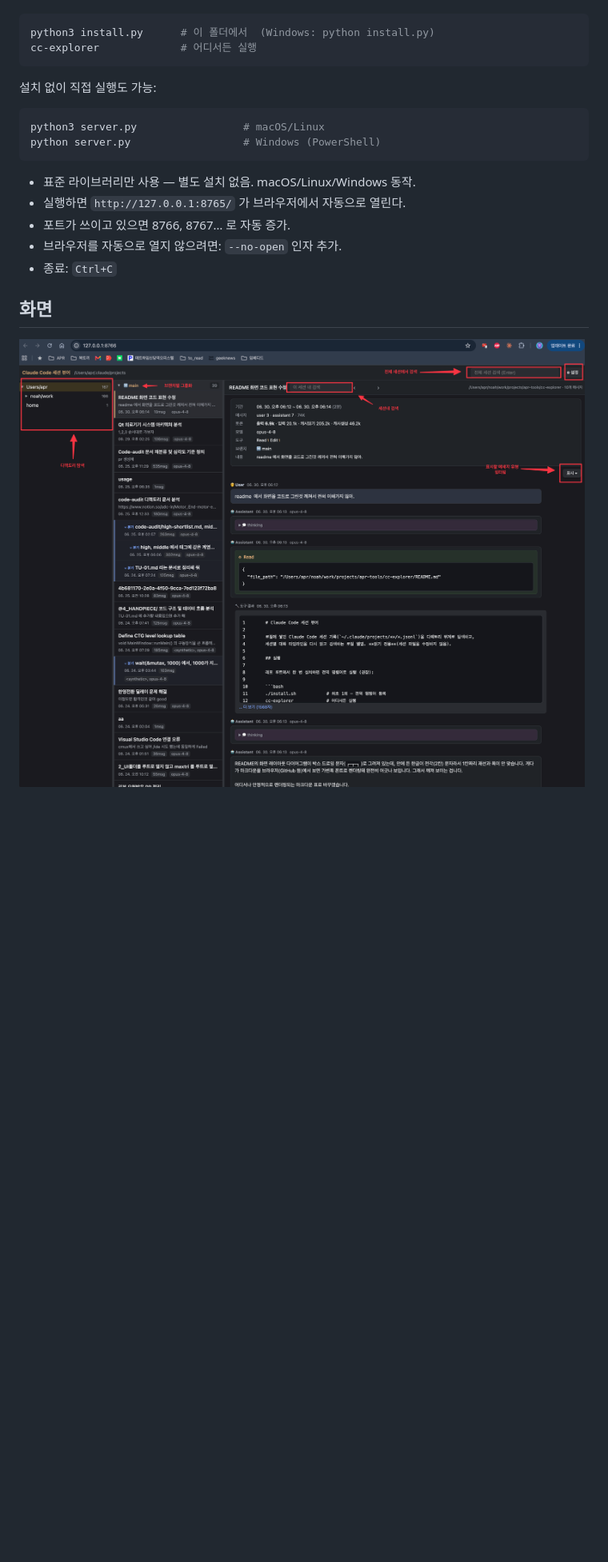
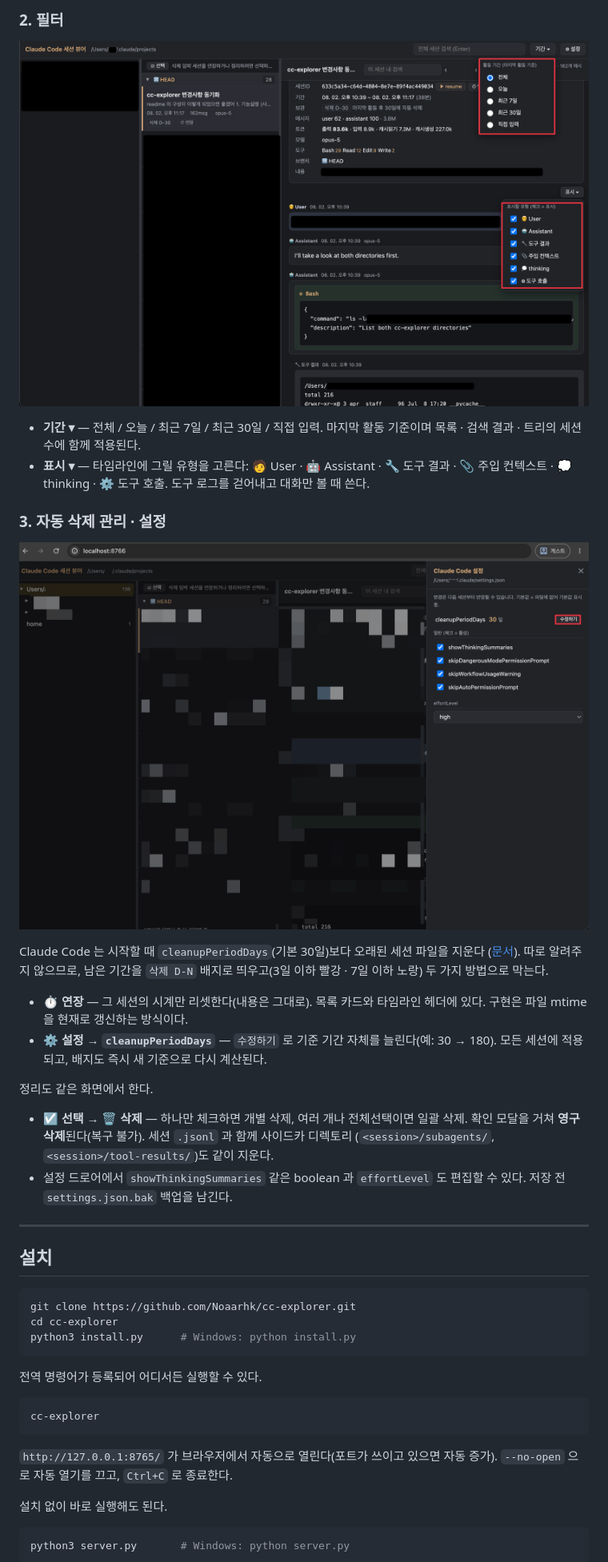
Before and after one commit to Noaarhk/cc-explorer, a Markdown page: README.md, the part around one of its changes. Shown at 80% size. GitHub-like rendering; pictures changed too: docs/readme_2.png (added), docs/readme_3.png (added), docs/screen_shot_0.png (deleted); blank space fills up the shorter version.

Commit message:
docs: README 재작성 — 기능(스크린샷 3장)·설치/제거 2단 구성
기존 screen_shot_0.png 를 주석이 달린 스크린샷 3장으로 교체.
/branch 분기 위계 시각화 설명 추가.
자동 삭제 설명을 공식 문서 표현(시작 시 정리)에 맞추고 사이드카를
subagents/·tool-results/ 로 명시.

````diff
--- a/README.md
+++ b/README.md
@@ -9,23 +29,57 @@
+### 2. 필터
+
+![기간 필터와 표시 유형](docs/readme_3.png)
+
+- **기간 ▾** — 전체 / 오늘 / 최근 7일 / 최근 30일 / 직접 입력. 마지막 활동 기준이며
+  목록 · 검색 결과 · 트리의 세션 수에 함께 적용된다.
+- **표시 ▾** — 타임라인에 그릴 유형을 고른다:
+  🧑 User · 🤖 Assistant · 🔧 도구 결과 · 📎 주입 컨텍스트 · 💭 thinking · ⚙ 도구 호출.
+  도구 로그를 걷어내고 대화만 볼 때 쓴다.
+
+### 3. 자동 삭제 관리 · 설정
+
+![설정 드로어](docs/readme_2.png)
+
+Claude Code 는 시작할 때 `cleanupPeriodDays`(기본 30일)보다 오래된 세션 파일을 지운다
+([문서](https://code.claude.com/docs/en/claude-directory#cleaned-up-automatically)).
+따로 알려주지 않으므로, 남은 기간을 `삭제 D-N` 배지로 띄우고(3일 이하 빨강 · 7일 이하 노랑)
+두 가지 방법으로 막는다.
+
+- **⏱ 연장** — 그 세션의 시계만 리셋한다(내용은 그대로). 목록 카드와 타임라인 헤더에 있다.
+  구현은 파일 mtime 을 현재로 갱신하는 방식이다.
+- **⚙ 설정 → `cleanupPeriodDays`** — `수정하기` 로 기준 기간 자체를 늘린다(예: 30 → 180).
+  모든 세션에 적용되고, 배지도 즉시 새 기준으로 다시 계산된다.
+
+정리도 같은 화면에서 한다.
+
+- **☑ 선택 → 🗑 삭제** — 하나만 체크하면 개별 삭제, 여러 개나 전체선택이면 일괄 삭제.
+  확인 모달을 거쳐 **영구 삭제**된다(복구 불가). 세션 `.jsonl` 과 함께 사이드카 디렉토리
+  (`<session>/subagents/`, `<session>/tool-results/`)도 같이 지운다.
+- 설정 드로어에서 `showThinkingSummaries` 같은 boolean 과 `effortLevel` 도 편집할 수 있다.
+  저장 전 `settings.json.bak` 백업을 남긴다.
+
+---
+
+## 설치
 
 ```bash
-python3 install.py      # 이 폴더에서  (Windows: python install.py)
-cc-explorer             # 어디서든 실행
+git clone https://github.com/Noaarhk/cc-explorer.git
+cd cc-explorer
+python3 install.py      # Windows: python install.py
 ```
 
-설치 없이 직접 실행도 가능:
+전역 명령어가 등록되어 어디서든 실행할 수 있다.
 
 ```bash
-python3 server.py                 # macOS/Linux
-python server.py                  # Windows (PowerShell)
+cc-explorer
 ```
 
-- 표준 라이브러리만 사용 — 별도 설치 없음. macOS/Linux/Windows 동작.
-- 실행하면 `http://127.0.0.1:8765/` 가 브라우저에서 자동으로 열린다.
-- 포트가 쓰이고 있으면 8766, 8767… 로 자동 증가.
-- 브라우저를 자동으로 열지 않으려면: `--no-open` 인자 추가.
-- 종료: `Ctrl+C`
+`http://127.0.0.1:8765/` 가 브라우저에서 자동으로 열린다(포트가 쓰이고 있으면 자동 증가).
+`--no-open` 으로 자동 열기를 끄고, `Ctrl+C` 로 종료한다.
 
-## 화면
+설치 없이 바로 실행해도 된다.
 
-![cc-explorer 화면](docs/screen_shot_0.png)
+```bash
+python3 server.py       # Windows: python server.py
+```
 
````
Also changed, not shown: other parts of README.md (+30 -24 lines), docs/readme_1.png (added).
